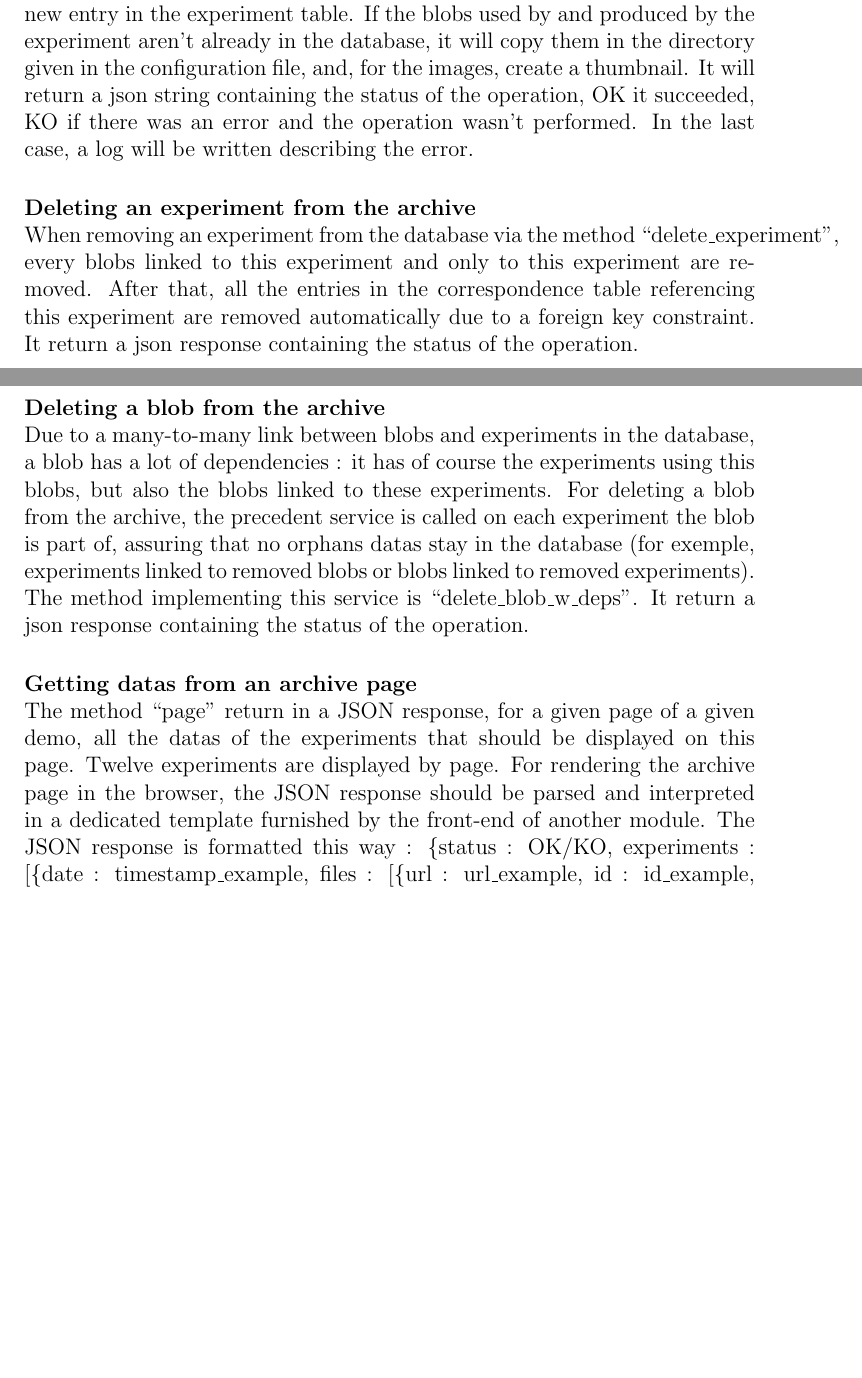
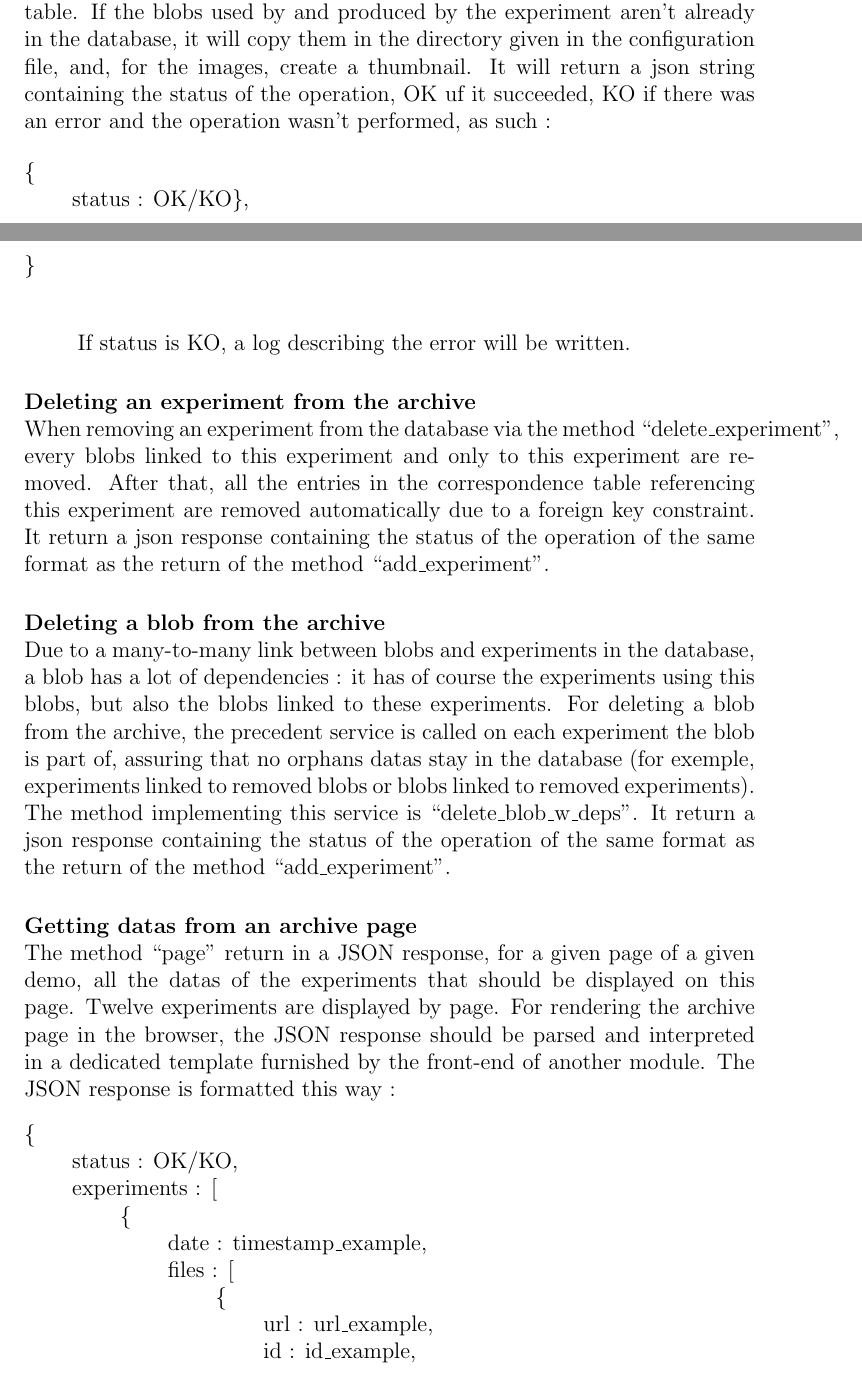
Before and after one commit to ipol-journal/ipolDevel, a LaTeX document (doc/ipol.tex, which reads doc/archive/archive.tex): two parts of pages 15 and 16 of 18 before the commit and two parts of pages 15 and 16 of 19 after it, joined at a grey line, cut so that both start at the same text, the shorter picture padded with empty space. Compiled offline with pdfLaTeX.

Commit message:
[Doc] improved documentation of archive module

```diff
--- a/doc/archive/archive.tex
+++ b/doc/archive/archive.tex
@@ -50,4 +50,3 @@ The correspondence table is defined as such : the id field ; the id of the exper
 \subsection{Services}
 
 \paragraph{Adding an experiment to the archive} \hspace{0pt} \\
-The method ``add\_experiment'' take in entry the id of the demo used ; a JSON string of the format : [\{url\_blob : name\}, ... ] containing a description of each blobs used by and produced by the experiment, with their temporary URLs and names ; and a JSON string describing the parameters of the demo used for the experiment. It will add an experiment to the database by creating a new entry in the experiment table. If the blobs used by and produced by the experiment aren't already in the database, it will copy them in the directory given in the configuration file, and, for the images, create a thumbnail. It will return a json string containing the status of the operation, OK it succeeded, KO if there was an error and the operation wasn't performed. In the last case, a log will be written describing the error.
@@ -54,9 +63,30 @@ The method ``add\_experiment'' take in entry the id of the demo used ; a JSON st
+containing a description of each blobs used by and produced by the experiment, with their temporary URLs and names ; and a JSON string describing the parameters of the demo used for the experiment. It will add an experiment to the database by creating a new entry in the experiment table. If the blobs used by and produced by the experiment aren't already in the database, it will copy them in the directory given in the configuration file, and, for the images, create a thumbnail. It will return a json string containing the status of the operation, OK uf it succeeded, KO if there was an error and the operation wasn't performed, as such :
+
+\begin{tabbing}
+tabs \= tabs \kill
+\{ \\
+\>status : OK/KO\}, \\
+\} \\
+\end{tabbing}
+
+If status is KO, a log describing the error will be written.
 
 \paragraph{Deleting an experiment from the archive} \hspace{0pt} \\
-When removing an experiment from the database via the method ``delete\_experiment'', every blobs linked to this experiment and only to this experiment are removed. After that, all the entries in the correspondence table referencing this experiment are removed automatically due to a foreign key constraint. It return a json response containing the status of the operation.
+When removing an experiment from the database via the method ``delete\_experiment'', every blobs linked to this experiment and only to this experiment are removed. After that, all the entries in the correspondence table referencing this experiment are removed automatically due to a foreign key constraint. It return a json response containing the status of the operation of the same format as the return of the method ``add\_experiment''.
 
 \paragraph{Deleting a blob from the archive} \hspace{0pt} \\
-Due to a many-to-many link between blobs and experiments in the database, a blob has a lot of dependencies : it has of course the experiments using this blobs, but also the blobs linked to these experiments. For deleting a blob from the archive, the precedent service is called on each experiment the blob is part of, assuring that no orphans datas stay in the database (for exemple, experiments linked to removed blobs or blobs linked to removed experiments). The method implementing this service is ``delete\_blob\_w\_deps''. It return a json response containing the status of the operation.
+Due to a many-to-many link between blobs and experiments in the database, a blob has a lot of dependencies : it has of course the experiments using this blobs, but also the blobs linked to these experiments. For deleting a blob from the archive, the precedent service is called on each experiment the blob is part of, assuring that no orphans datas stay in the database (for exemple, experiments linked to removed blobs or blobs linked to removed experiments). The method implementing this service is ``delete\_blob\_w\_deps''. It return a json response containing the status of the operation of the same format as the return of the method ``add\_experiment''.
 
 \paragraph{Getting datas from an archive page} \hspace{0pt} \\
-The method ``page'' return in a JSON response, for a given page of a given demo, all the datas of the experiments that should be displayed on this page. Twelve experiments are displayed by page. For rendering the archive page in the browser, the JSON response should be parsed and interpreted in a dedicated template furnished by the front-end of another module. The JSON response is formatted this way : \{status :  OK/KO, experiments : [\{date : timestamp\_example, files : [\{url : url\_example, id : id\_example, name : name\_example, url\_thumb : url\_thumbnail\_example\}, ... ], ... ], id\_demo : id\_demo\_example, nb\_pages : nb\_pages\_example\}.
+The method ``page'' return in a JSON response, for a given page of a given demo, all the datas of the experiments that should be displayed on this page. Twelve experiments are displayed by page. For rendering the archive page in the browser, the JSON response should be parsed and interpreted in a dedicated template furnished by the front-end of another module. The JSON response is formatted this way :
+\begin{tabbing}
+tabs \= tabs \= tabs \= tabs \= tabs \= tabs \kill
+\{ \\
+\> status :  OK/KO, \\
+\> experiments : [ \\
+\> \> \{ \\
+\> \> \> date : timestamp\_example, \\
+\> \> \> files : [ \\
+\> \> \> \>  \{ \\
+\> \> \> \> \> url : url\_example, \\
+\> \> \> \> \> id : id\_example, \\
```
Also changed, not shown: doc/archive/archive.tex (31 more changed lines).
